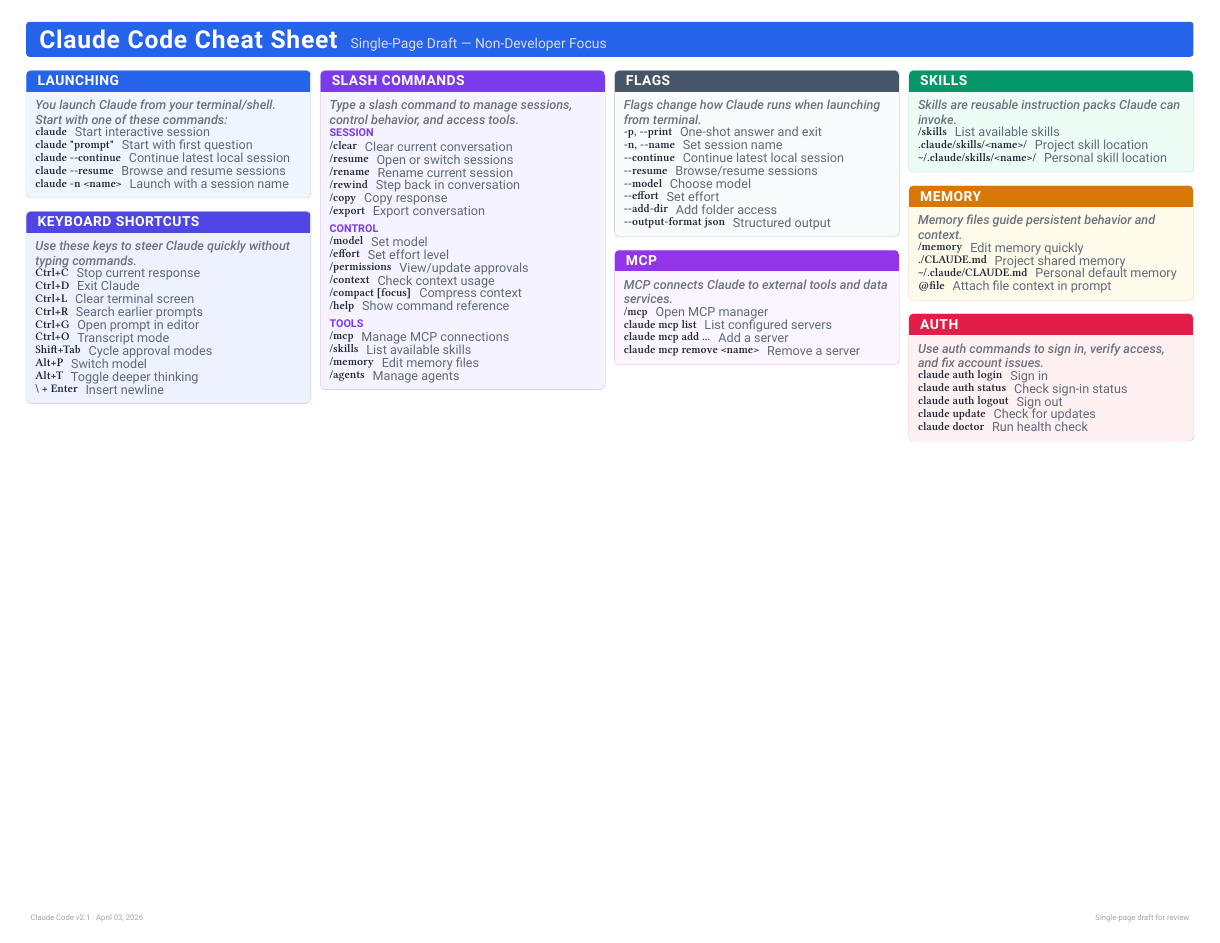
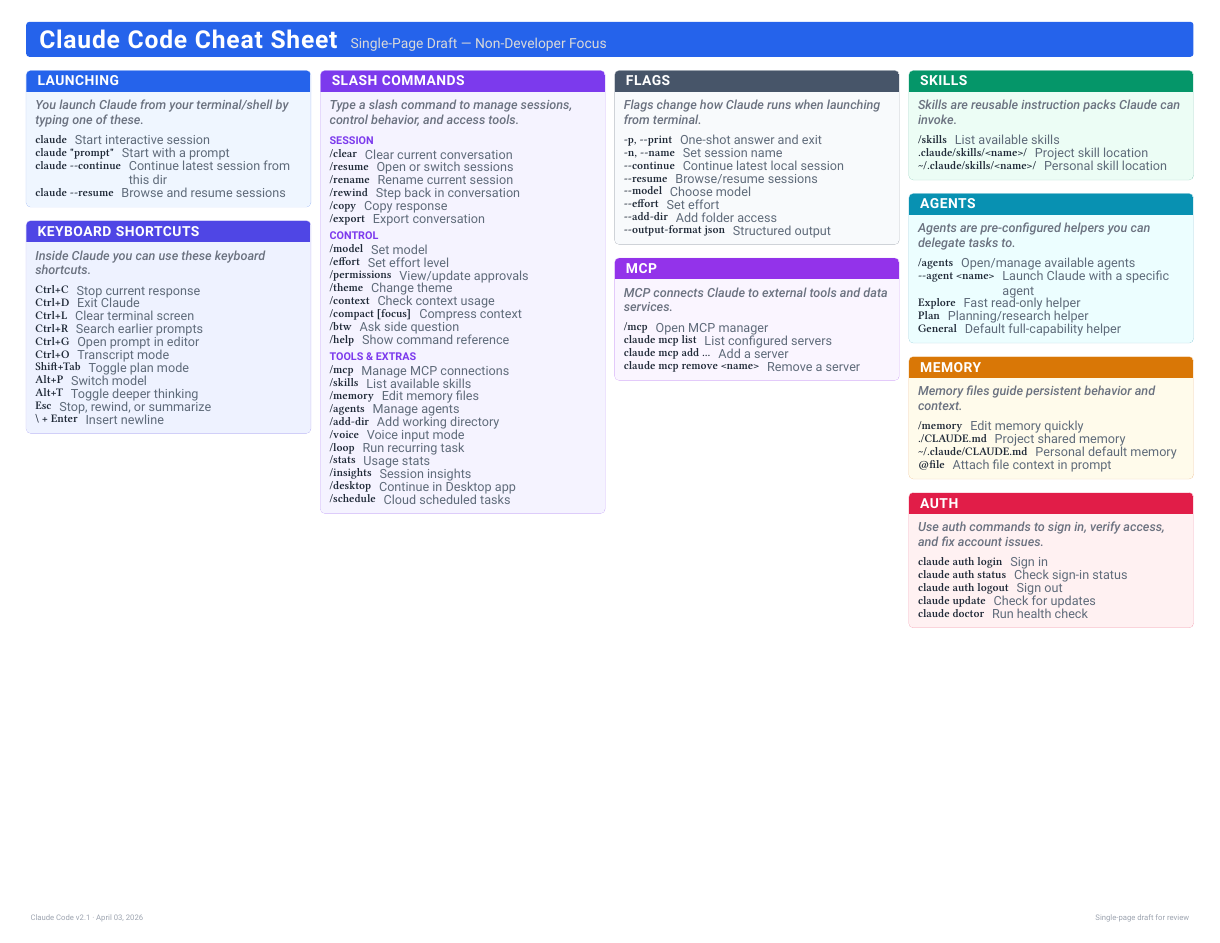
Before and after one commit to kljensen/ai-harness-cheatsheets, a Typst document (claude-code/cheatsheet.typ): the whole page. Compiled offline with Typst 0.15; a missing font is replaced by an installed copy or a similar font.

Commit message:
feat: add Agents section and stop tracking compiled PDF artifacts

```diff
--- a/claude-code/cheatsheet.typ
+++ b/claude-code/cheatsheet.typ
@@ -18,25 +18,25 @@
   // Column 1
   {
     section(title: "Launching", icon: "", accent: colors.blue, tint: tints.blue)[
-      #section-intro([You launch Claude from your terminal/shell. Start with one of these commands:], tint: tints.blue)
+      #section-intro([You launch Claude from your terminal/shell by typing one of these.], tint: tints.blue)
       #entry("claude", "Start interactive session")
-      #entry("claude \"prompt\"", "Start with first question")
-      #entry("claude --continue", "Continue latest local session")
+      #entry("claude \"prompt\"", "Start with a prompt")
+      #entry("claude --continue", "Continue latest session from this dir")
       #entry("claude --resume", "Browse and resume sessions")
-      #entry("claude -n <name>", "Launch with a session name")
     ]
     v(card-gap)
     section(title: "Keyboard Shortcuts", icon: "", accent: colors.indigo, tint: tints.indigo)[
-      #section-intro([Use these keys to steer Claude quickly without typing commands.], tint: tints.indigo)
+      #section-intro([Inside Claude you can use these keyboard shortcuts.], tint: tints.indigo)
       #entry("Ctrl+C", "Stop current response")
       #entry("Ctrl+D", "Exit Claude")
       #entry("Ctrl+L", "Clear terminal screen")
       #entry("Ctrl+R", "Search earlier prompts")
       #entry("Ctrl+G", "Open prompt in editor")
       #entry("Ctrl+O", "Transcript mode")
-      #entry("Shift+Tab", "Cycle approval modes")
+      #entry("Shift+Tab", "Toggle plan mode")
       #entry("Alt+P", "Switch model")
       #entry("Alt+T", "Toggle deeper thinking")
+      #entry("Esc", "Stop, rewind, or summarize")
       #entry("\\ + Enter", "Insert newline")
     ]
   },
@@ -58,16 +58,25 @@
         #entry("/model", "Set model")
         #entry("/effort", "Set effort level")
         #entry("/permissions", "View/update approvals")
+        #entry("/theme", "Change theme")
         #entry("/context", "Check context usage")
         #entry("/compact [focus]", "Compress context")
+        #entry("/btw", "Ask side question")
         #entry("/help", "Show command reference")
       ]
       #v(0.8mm)
-      #subsection("Tools", accent: colors.violet)[
+      #subsection("Tools & Extras", accent: colors.violet)[
         #entry("/mcp", "Manage MCP connections")
         #entry("/skills", "List available skills")
         #entry("/memory", "Edit memory files")
         #entry("/agents", "Manage agents")
+        #entry("/add-dir", "Add working directory")
+        #entry("/voice", "Voice input mode")
+        #entry("/loop", "Run recurring task")
+        #entry("/stats", "Usage stats")
+        #entry("/insights", "Session insights")
+        #entry("/desktop", "Continue in Desktop app")
+        #entry("/schedule", "Cloud scheduled tasks")
       ]
     ]
   },
@@ -104,6 +113,15 @@
       #entry("~/.claude/skills/<name>/", "Personal skill location")
     ]
     v(card-gap)
+    section(title: "Agents", icon: "", accent: colors.cyan, tint: tints.cyan)[
+      #section-intro([Agents are pre-configured helpers you can delegate tasks to.], tint: tints.cyan)
+      #entry("/agents", "Open/manage available agents")
+      #entry("--agent <name>", "Launch Claude with a specific agent")
+      #entry("Explore", "Fast read-only helper")
+      #entry("Plan", "Planning/research helper")
+      #entry("General", "Default full-capability helper")
+    ]
+    v(card-gap)
     section(title: "Memory", icon: "", accent: colors.amber, tint: tints.amber)[
       #section-intro([Memory files guide persistent behavior and context.], tint: tints.amber)
       #entry("/memory", "Edit memory quickly")
```
Also changed, not shown: lib/cheatsheet.typ (+1 -0 lines), 1 other file.
